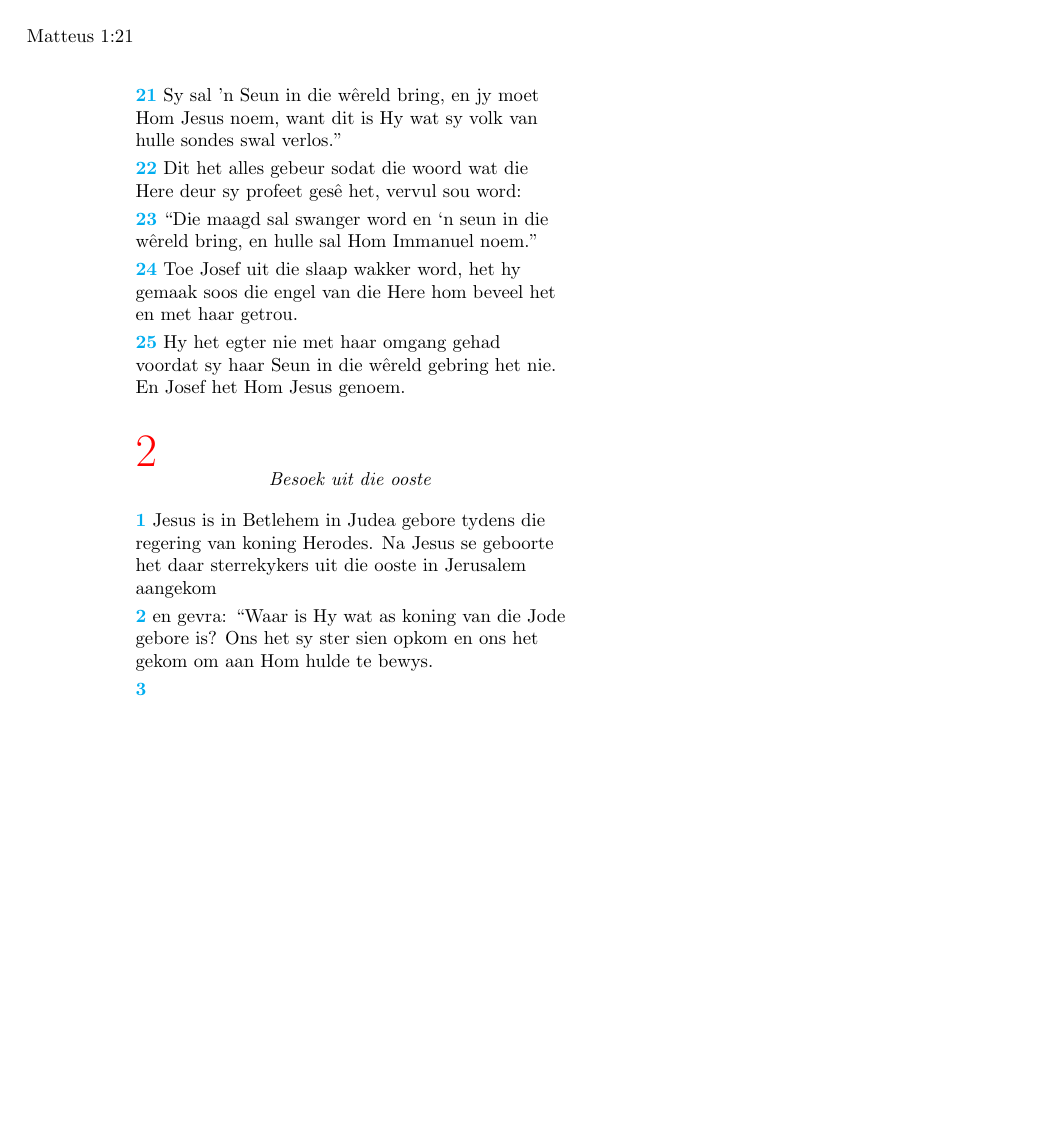
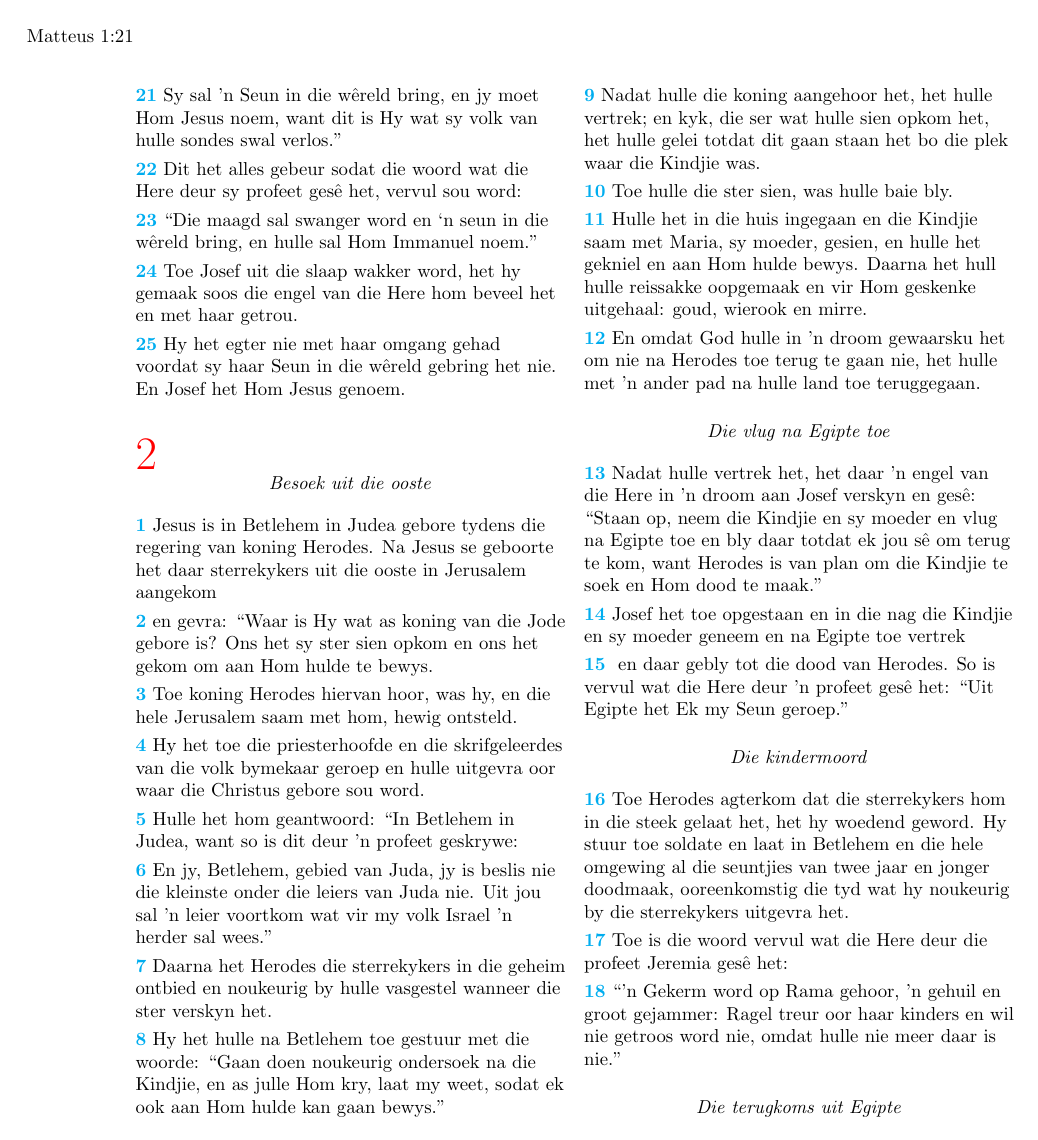
Before and after one commit to Interster/Vertaling1983, a LaTeX book (Vertaling1983.tex, which reads Matteus.tex): page 10 of 17. Compiled offline with pdfLaTeX.

Commit message:
Opdateer Matteus

```diff
--- a/Matteus.tex
+++ b/Matteus.tex
@@ -42,4 +42,30 @@ Toe sy moeder Maria aan Josef verloof was, nog voor hulle getroud was, het dit g
 \jOpskrif{Besoek uit die ooste}
 \jverse{1}{}{Jesus is in Betlehem in Judea gebore tydens die regering van koning Herodes.  Na Jesus se geboorte het daar sterrekykers uit die ooste in Jerusalem aangekom }
 \jverse{2}{}{en gevra:  ``Waar is Hy wat as koning van die Jode gebore is?  Ons het sy ster sien opkom en ons het gekom om aan Hom hulde te bewys.}
-\jverse{3}{}{}
+\jverse{3}{}{Toe koning Herodes hiervan hoor, was hy, en die hele Jerusalem saam met hom, hewig ontsteld.}
+\jverse{4}{}{Hy het toe die priesterhoofde en die skrifgeleerdes van die volk bymekaar geroep en hulle uitgevra oor waar die Christus gebore sou word.}
+\jverse{5}{}{Hulle het hom geantwoord:  ``In Betlehem in Judea, want so is dit deur 'n profeet geskrywe:}
+\jverse{6}{}{En jy, Betlehem, gebied van Juda, jy is beslis nie die kleinste onder die leiers van Juda nie.  Uit jou sal 'n leier voortkom wat vir my volk Israel 'n herder sal wees.''}
+\jverse{7}{}{Daarna het Herodes die sterrekykers in die geheim ontbied en noukeurig by hulle vasgestel wanneer die ster verskyn het.}
+\jverse{8}{}{Hy het hulle na Betlehem toe gestuur met die woorde:  ``Gaan doen noukeurig ondersoek na die Kindjie, en as julle Hom kry, laat my weet, sodat ek ook aan Hom hulde kan gaan bewys.''}
+\jverse{9}{}{Nadat hulle die koning aangehoor het, het hulle vertrek; en kyk, die ser wat hulle sien opkom het, het hulle gelei totdat dit gaan staan het bo die plek waar die Kindjie was.}
+\jverse{10}{}{Toe hulle die ster sien, was hulle baie bly.}
+\jverse{11}{}{Hulle het in die huis ingegaan en die Kindjie saam met Maria, sy moeder, gesien, en hulle het gekniel en aan Hom hulde bewys.  Daarna het hull hulle reissakke oopgemaak en vir Hom geskenke uitgehaal:  goud, wierook en mirre.}
+\jverse{12}{}{En omdat God hulle in 'n droom gewaarsku het om nie na Herodes toe terug te gaan nie, het hulle met 'n ander pad na hulle land toe teruggegaan.}
+
+
+\jOpskrif{Die vlug na Egipte toe}
+\jverse{13}{}{Nadat hulle vertrek het, het daar 'n engel van die Here in 'n droom aan Josef verskyn en ges\^e:  ``Staan op, neem die Kindjie en sy moeder en vlug na Egipte toe en bly daar totdat ek jou s\^e om terug te kom, want Herodes is van plan om die Kindjie te soek en Hom dood te maak.''}
+\jverse{14}{}{Josef het toe opgestaan en in die nag die Kindjie en sy moeder geneem en na Egipte toe vertrek}
+\jverse{15}{}{ en daar gebly tot die dood van Herodes.  So is vervul wat die Here deur 'n profeet ges\^e het:  ``Uit Egipte het Ek my Seun geroep.''}
+
+
+\jOpskrif{Die kindermoord}
+\jverse{16}{}{Toe Herodes agterkom dat die sterrekykers hom in die steek gelaat het, het hy woedend geword.  Hy stuur toe soldate en laat in Betlehem en die hele omgewing al die seuntjies van twee jaar en jonger doodmaak, ooreenkomstig die tyd wat hy noukeurig by die sterrekykers uitgevra het.}
+\jverse{17}{}{Toe is die woord vervul wat die Here deur die profeet Jeremia ges\^e het:  }
+\jverse{18}{}{``'n Gekerm word op Rama gehoor, 'n gehuil en groot gejammer:  Ragel treur oor haar kinders en wil nie getroos word nie, omdat hulle nie meer daar is nie.''}
+
+
+\jOpskrif{Die terugkoms uit Egipte}
+\jverse{19}{}{Na die dood van Herodes verksyn daar 'n engel vand ie Here in 'n droom aan Josef en Egipte }
+\jverse{20}{}{en s\^e:  ``Staan op, neem die Kindjie en sy moeder en gaan terug na die land van Israel toe, wannt die mense wat die Kindjie se lewe gesoek het, is dood.''}
```
Also changed, not shown: Matteus.tex (3 more changed lines).
